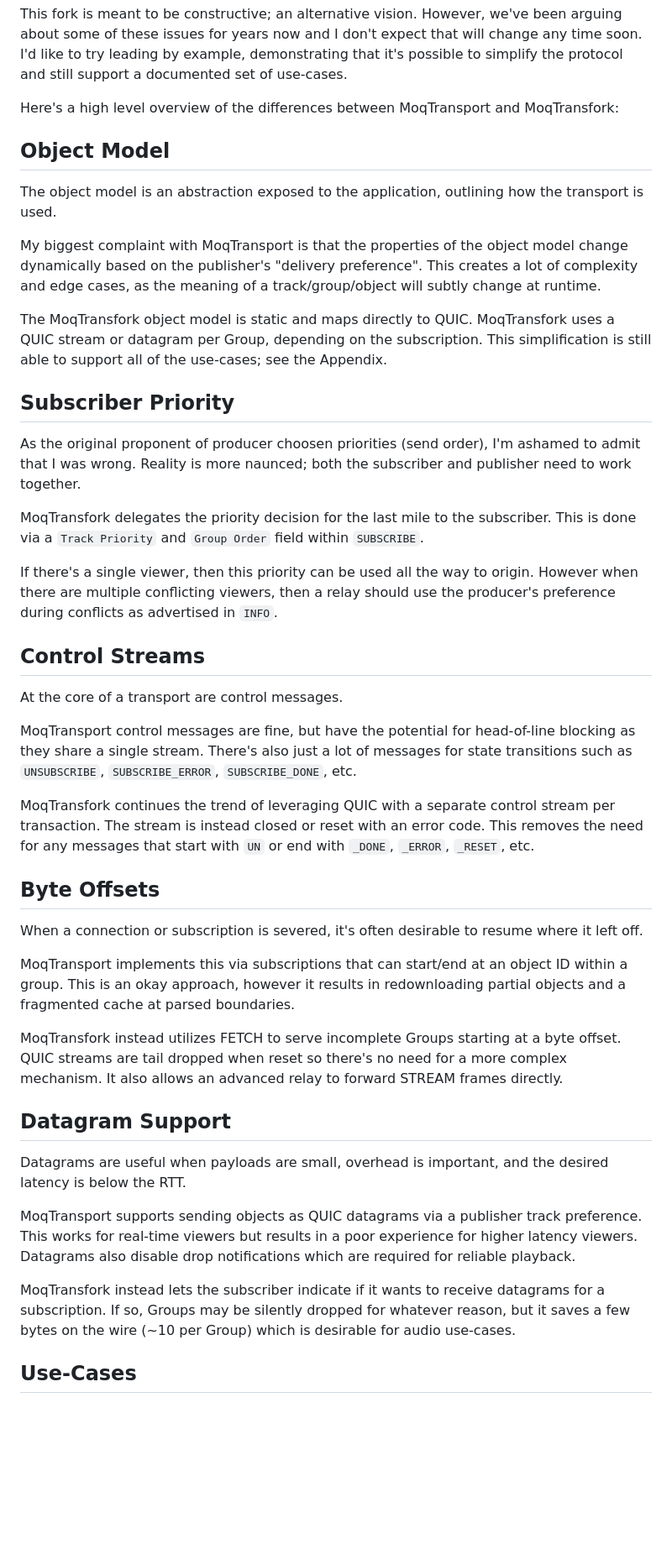
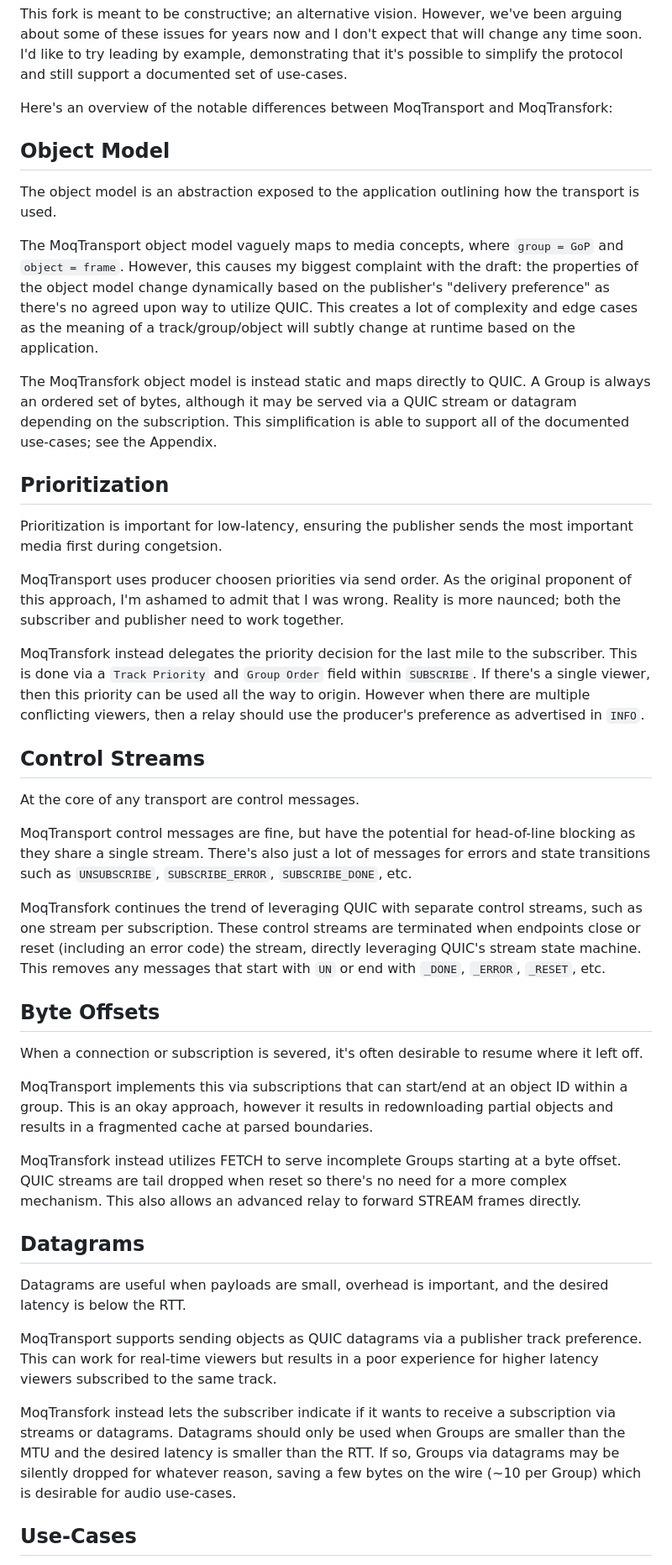
Before and after one commit to kixelated/moq-transfork, a Markdown page: draft-lcurley-moq-transfork.md, the part around the change printed below. Shown: that part at 84% size. Drawn GitHub-style; blank space fills up the shorter version.

```diff
--- a/draft-lcurley-moq-transfork.md
+++ b/draft-lcurley-moq-transfork.md
@@ -49,56 +49,59 @@ This fork is meant to be constructive; an alternative vision.
 However, we've been arguing about some of these issues for years now and I don't expect that will change any time soon.
 I'd like to try leading by example, demonstrating that it's possible to simplify the protocol and still support a documented set of use-cases.
 
-Here's a high level overview of the differences between MoqTransport and MoqTransfork:
+Here's an overview of the notable differences between MoqTransport and MoqTransfork:
 
 ## Object Model
-The object model is an abstraction exposed to the application, outlining how the transport is used.
+The object model is an abstraction exposed to the application outlining how the transport is used.
 
-My biggest complaint with MoqTransport is that the properties of the object model change dynamically based on the publisher's "delivery preference".
-This creates a lot of complexity and edge cases, as the meaning of a track/group/object will subtly change at runtime.
+The MoqTransport object model vaguely maps to media concepts, where `group = GoP` and `object = frame`.
+However, this causes my biggest complaint with the draft: the properties of the object model change dynamically based on the publisher's "delivery preference" as there's no agreed upon way to utilize QUIC.
+This creates a lot of complexity and edge cases as the meaning of a track/group/object will subtly change at runtime based on the application.
 
-The MoqTransfork object model is static and maps directly to QUIC.
-MoqTransfork uses a QUIC stream or datagram per Group, depending on the subscription.
-This simplification is still able to support all of the use-cases; see the Appendix.
+The MoqTransfork object model is instead static and maps directly to QUIC.
+A Group is always an ordered set of bytes, although it may be served via a QUIC stream or datagram depending on the subscription.
+This simplification is able to support all of the documented use-cases; see the Appendix.
 
-## Subscriber Priority
-As the original proponent of producer choosen priorities (send order), I'm ashamed to admit that I was wrong.
+## Prioritization
+Prioritization is important for low-latency, ensuring the publisher sends the most important media first during congetsion.
+
+MoqTransport uses producer choosen priorities via send order.
+As the original proponent of this approach, I'm ashamed to admit that I was wrong.
 Reality is more naunced; both the subscriber and publisher need to work together.
 
-MoqTransfork delegates the priority decision for the last mile to the subscriber.
+MoqTransfork instead delegates the priority decision for the last mile to the subscriber.
 This is done via a `Track Priority` and `Group Order` field within `SUBSCRIBE`.
-
 If there's a single viewer, then this priority can be used all the way to origin.
-However when there are multiple conflicting viewers, then a relay should use the producer's preference during conflicts as advertised in `INFO`.
+However when there are multiple conflicting viewers, then a relay should use the producer's preference as advertised in `INFO`.
 
 ## Control Streams
-At the core of a transport are control messages.
+At the core of any transport are control messages.
 
 MoqTransport control messages are fine, but have the potential for head-of-line blocking as they share a single stream.
-There's also just a lot of messages for state transitions such as `UNSUBSCRIBE`, `SUBSCRIBE_ERROR`, `SUBSCRIBE_DONE`, etc.
+There's also just a lot of messages for errors and state transitions such as `UNSUBSCRIBE`, `SUBSCRIBE_ERROR`, `SUBSCRIBE_DONE`, etc.
 
-MoqTransfork continues the trend of leveraging QUIC with a separate control stream per transaction.
-The stream is instead closed or reset with an error code.
-This removes the need for any messages that start with `UN` or end with `_DONE`, `_ERROR`, `_RESET`, etc.
+MoqTransfork continues the trend of leveraging QUIC with separate control streams, such as one stream per subscription.
+These control streams are terminated when endpoints close or reset (including an error code) the stream, directly leveraging QUIC's stream state machine.
+This removes any messages that start with `UN` or end with `_DONE`, `_ERROR`, `_RESET`, etc.
 
 ## Byte Offsets
 When a connection or subscription is severed, it's often desirable to resume where it left off.
 
 MoqTransport implements this via subscriptions that can start/end at an object ID within a group.
-This is an okay approach, however it results in redownloading partial objects and a fragmented cache at parsed boundaries.
+This is an okay approach, however it results in redownloading partial objects and results in a fragmented cache at parsed boundaries.
 
 MoqTransfork instead utilizes FETCH to serve incomplete Groups starting at a byte offset.
 QUIC streams are tail dropped when reset so there's no need for a more complex mechanism.
-It also allows an advanced relay to forward STREAM frames directly.
+This also allows an advanced relay to forward STREAM frames directly.
 
-## Datagram Support
+## Datagrams
 Datagrams are useful when payloads are small, overhead is important, and the desired latency is below the RTT.
 
 MoqTransport supports sending objects as QUIC datagrams via a publisher track preference.
-This works for real-time viewers but results in a poor experience for higher latency viewers.
-Datagrams also disable drop notifications which are required for reliable playback.
+This can work for real-time viewers but results in a poor experience for higher latency viewers subscribed to the same track.
 
-MoqTransfork instead lets the subscriber indicate if it wants to receive datagrams for a subscription.
-If so, Groups may be silently dropped for whatever reason, but it saves a few bytes on the wire (~10 per Group) which is desirable for audio use-cases.
+MoqTransfork instead lets the subscriber indicate if it wants to receive a subscription via streams or datagrams.
+Datagrams should only be used when Groups are smaller than the MTU and the desired latency is smaller than the RTT.
+If so, Groups via datagrams may be silently dropped for whatever reason, saving a few bytes on the wire (~10 per Group) which is desirable for audio use-cases.
 
 ## Use-Cases
```
Also changed, not shown: other parts of draft-lcurley-moq-transfork.md (+238 -181 lines).
